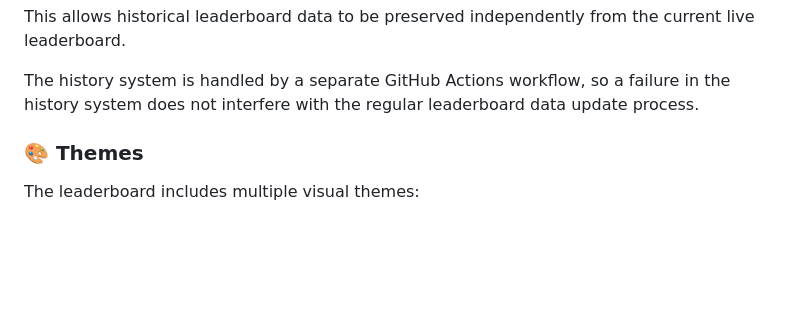
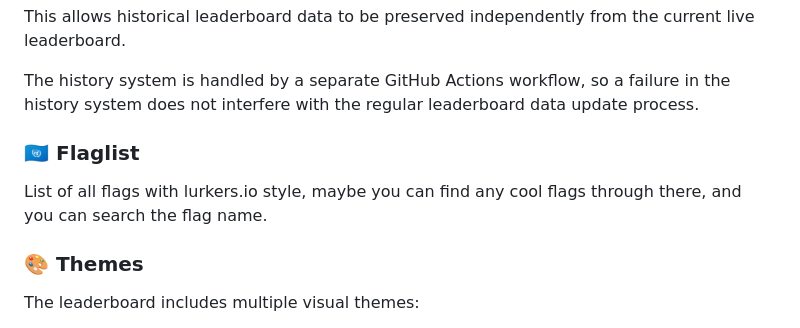
Before and after one commit to aethernebula2-prog/lurkers.io-leaderboard, a Markdown page: README.md, the part around the change. Rendered like a GitHub page; blank space fills up the shorter version.

```diff
--- a/README.md
+++ b/README.md
@@ -58,6 +58,10 @@ Each snapshot contains the leaderboard data for all supported game modes:
 This allows historical leaderboard data to be preserved independently from the current live leaderboard.
 
 The history system is handled by a separate GitHub Actions workflow, so a failure in the history system does not interfere with the regular leaderboard data update process.
+
+### 🇺🇳 Flaglist
+
+List of all flags with lurkers.io style, maybe you can find any cool flags through there, and you can search the flag name.
 
 ### 🎨 Themes
 
```
